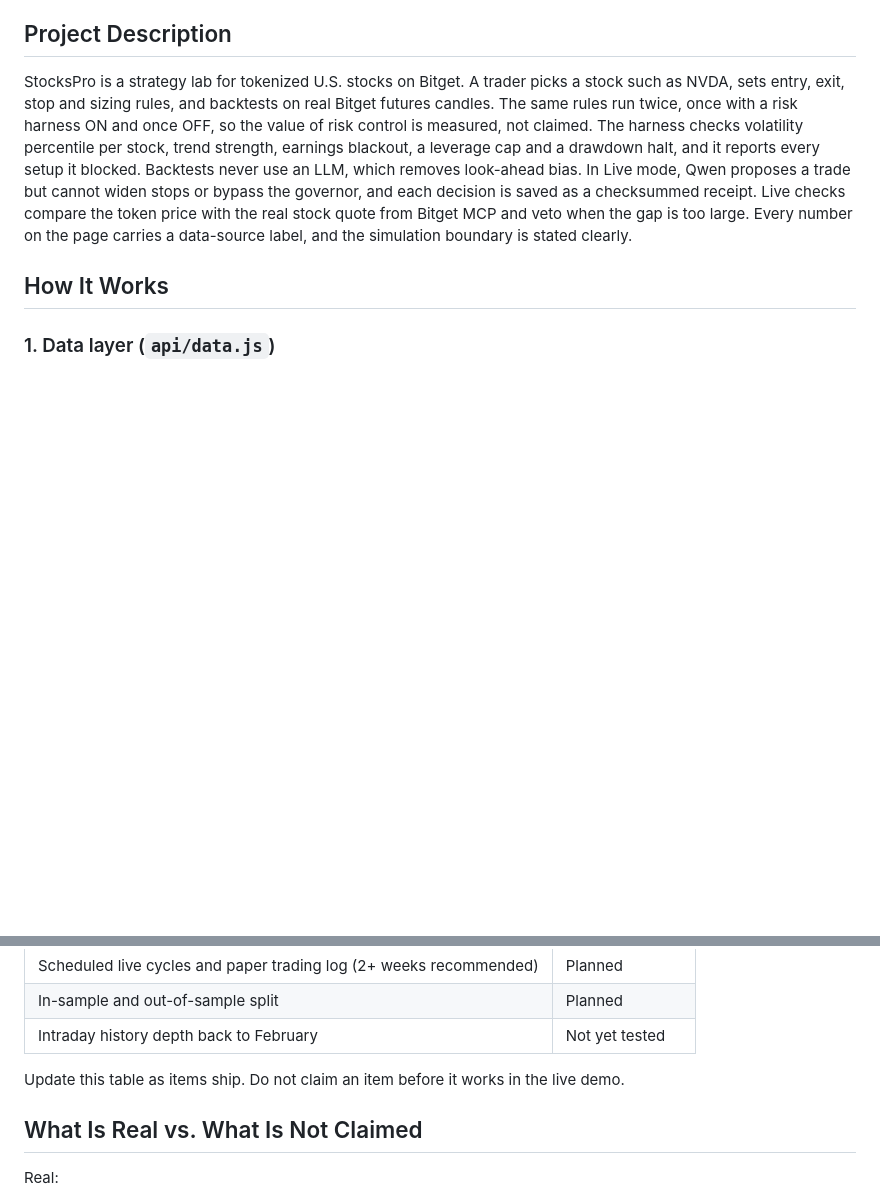
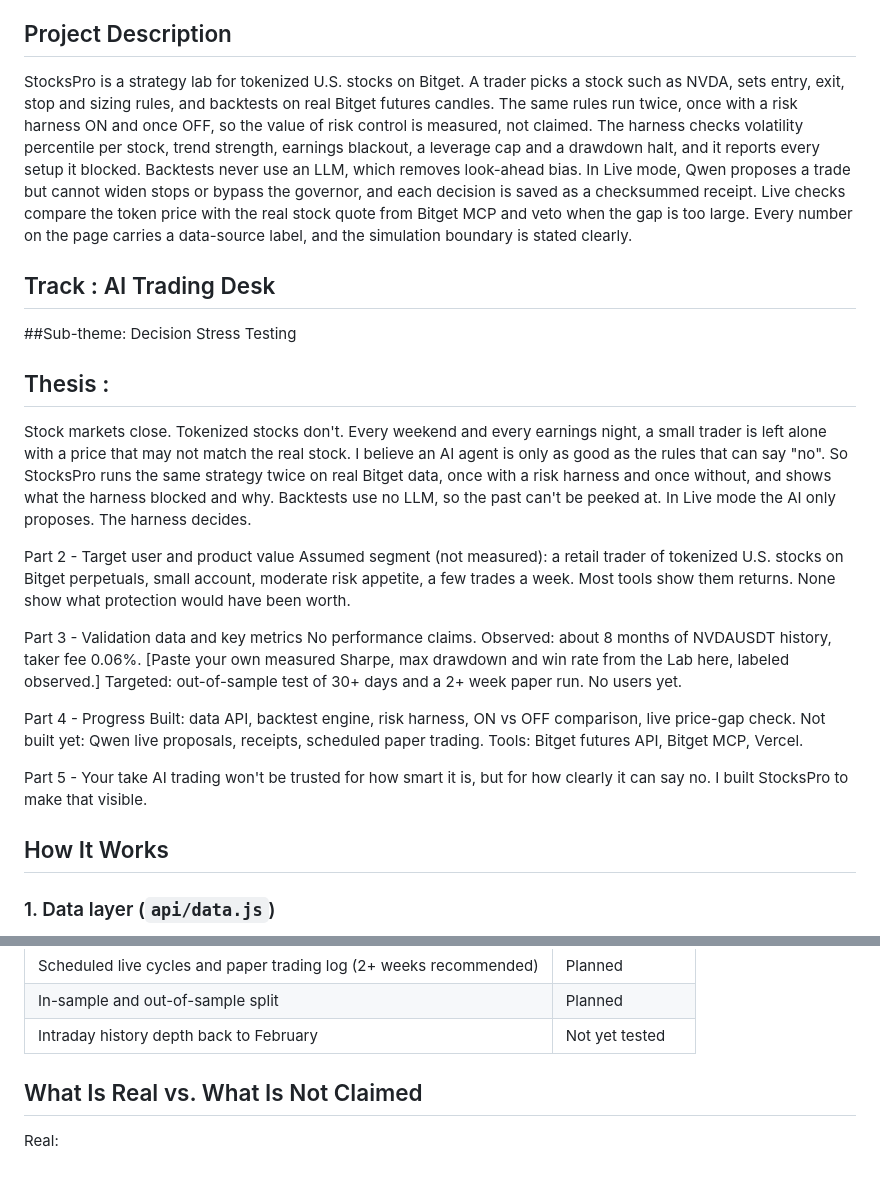
Before and after one commit to Soka457han/StocksPro, a Markdown page: README.md, 2 parts joined by grey strips. Drawn GitHub-style; blank space fills up the shorter version.

```diff
--- a/README.md
+++ b/README.md
@@ -51,6 +51,26 @@ StocksPro places no orders and uses no real capital. Everything is backtest or p
 ## Project Description
 
 StocksPro is a strategy lab for tokenized U.S. stocks on Bitget. A trader picks a stock such as NVDA, sets entry, exit, stop and sizing rules, and backtests on real Bitget futures candles. The same rules run twice, once with a risk harness ON and once OFF, so the value of risk control is measured, not claimed. The harness checks volatility percentile per stock, trend strength, earnings blackout, a leverage cap and a drawdown halt, and it reports every setup it blocked. Backtests never use an LLM, which removes look-ahead bias. In Live mode, Qwen proposes a trade but cannot widen stops or bypass the governor, and each decision is saved as a checksummed receipt. Live checks compare the token price with the real stock quote from Bitget MCP and veto when the gap is too large. Every number on the page carries a data-source label, and the simulation boundary is stated clearly.
+
+## Track : AI Trading Desk
+##Sub-theme: Decision Stress Testing
+
+
+## Thesis :
+Stock markets close. Tokenized stocks don't. Every weekend and every earnings night, a small trader is left alone with a price that may not match the real stock. I believe an AI agent is only as good as the rules that can say "no". So StocksPro runs the same strategy twice on real Bitget data, once with a risk harness and once without, and shows what the harness blocked and why. Backtests use no LLM, so the past can't be peeked at. In Live mode the AI only proposes. The harness decides.
+
+Part 2 - Target user and product value
+Assumed segment (not measured): a retail trader of tokenized U.S. stocks on Bitget perpetuals, small account, moderate risk appetite, a few trades a week. Most tools show them returns. None show what protection would have been worth.
+
+Part 3 - Validation data and key metrics
+No performance claims. Observed: about 8 months of NVDAUSDT history, taker fee 0.06%. [Paste your own measured Sharpe, max drawdown and win rate from the Lab here, labeled observed.] Targeted: out-of-sample test of 30+ days and a 2+ week paper run. No users yet.
+
+Part 4 - Progress
+Built: data API, backtest engine, risk harness, ON vs OFF comparison, live price-gap check. Not built yet: Qwen live proposals, receipts, scheduled paper trading. Tools: Bitget futures API, Bitget MCP, Vercel.
+
+Part 5 - Your take
+AI trading won't be trusted for how smart it is, but for how clearly it can say no. I built StocksPro to make that visible.
+
 
 ## How It Works
 
@@ -112,7 +132,8 @@ The Lab turns your parameters into a prompt for GetAgent Skill, so Bitget's sand
 | In-sample and out-of-sample split | Planned |
 | Intraday history depth back to February | Not yet tested |
 
-Update this table as items ship. Do not claim an item before it works in the live demo.
+
+
 
 ## What Is Real vs. What Is Not Claimed
 
```
Also changed, not shown: other parts of README.md (+8 -7 lines).
